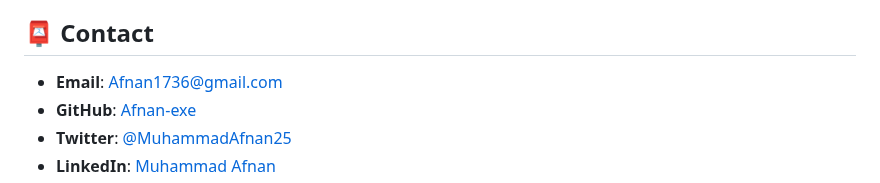
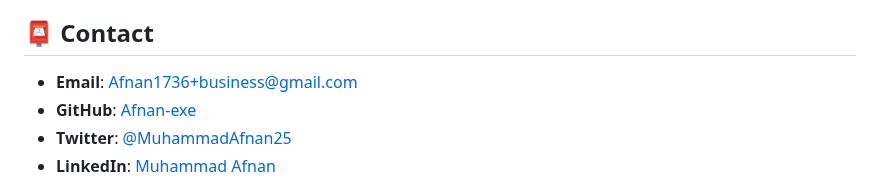
Before and after one commit to Afnan-exe/Personal-Portfolio-Website, a Markdown page: README.md, the part around the change. GitHub-like rendering.

```diff
--- a/README.md
+++ b/README.md
@@ -51,7 +51,7 @@ Contributions, issues, and feature requests are welcome! Feel free to check the
 
 ## 📮 Contact
 
-- **Email**: Afnan1736@gmail.com
+- **Email**: Afnan1736+business@gmail.com
 - **GitHub**: [Afnan-exe](https://github.com/Afnan-exe)
 - **Twitter**: [@MuhammadAfnan25](https://twitter.com/MuhammadAfnan25)
 - **LinkedIn**: [Muhammad Afnan](https://pk.linkedin.com/in/muhammad-afnan-61567a260?trk=people-guest_people_search-card)
```
